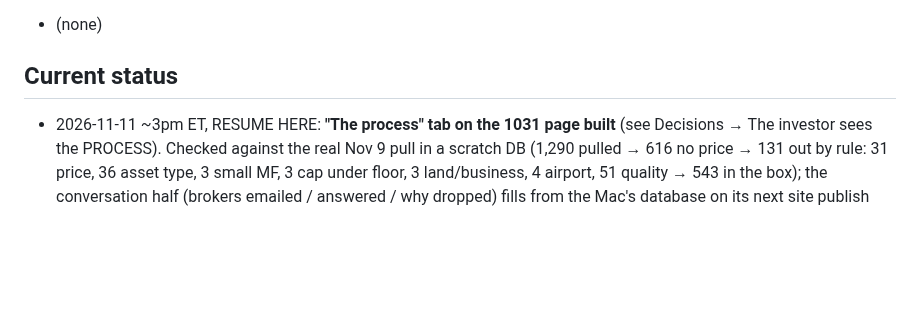
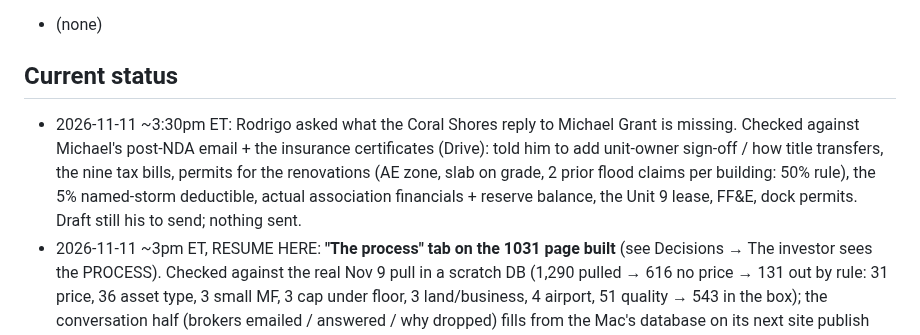
Before and after one commit to titanbuilds1995/Ai-Agent-Leads, a Markdown page: CLAUDE.md, the part around the change. Rendered like a GitHub page; blank space fills up the shorter version.

Commit message:
Status: Coral Shores reply review
Co-Authored-By: Claude Opus 5.5 <noreply@anthropic.com>
Claude-Session: https://claude.ai/code/session_019T78gBAPydCeuQTpKWLxFJ

```diff
--- a/CLAUDE.md
+++ b/CLAUDE.md
@@ -461,6 +461,10 @@ Pipeline: ingest → score → value → rank → enrich → outreach drafts →
 - (none)
 
 ## Current status
+- 2026-11-11 ~3:30pm ET: Rodrigo asked what the Coral Shores reply to Michael Grant is missing. Checked against Michael's post-NDA
+  email + the insurance certificates (Drive): told him to add unit-owner sign-off / how title transfers, the nine tax bills, permits for
+  the renovations (AE zone, slab on grade, 2 prior flood claims per building: 50% rule), the 5% named-storm deductible, actual
+  association financials + reserve balance, the Unit 9 lease, FF&E, dock permits. Draft still his to send; nothing sent.
 - 2026-11-11 ~3pm ET, RESUME HERE: **"The process" tab on the 1031 page built** (see Decisions → The investor sees the PROCESS). Checked
   against the real Nov 9 pull in a scratch DB (1,290 pulled → 616 no price → 131 out by rule: 31 price, 36 asset type, 3 small MF, 3 cap
   under floor, 3 land/business, 4 airport, 51 quality → 543 in the box); the conversation half (brokers emailed / answered / why dropped)
```
